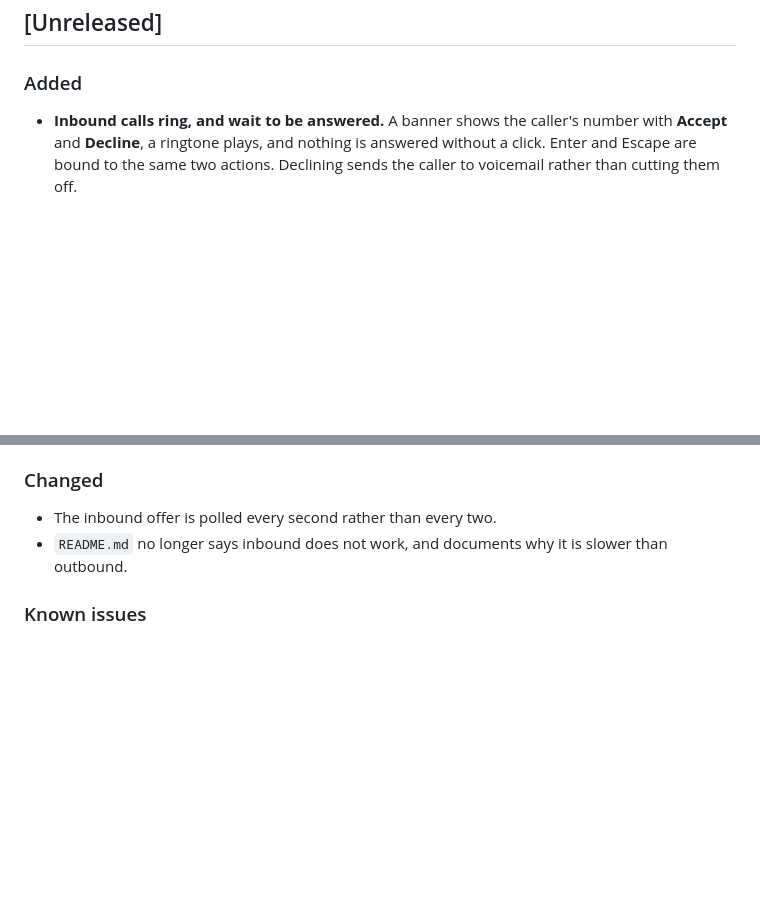
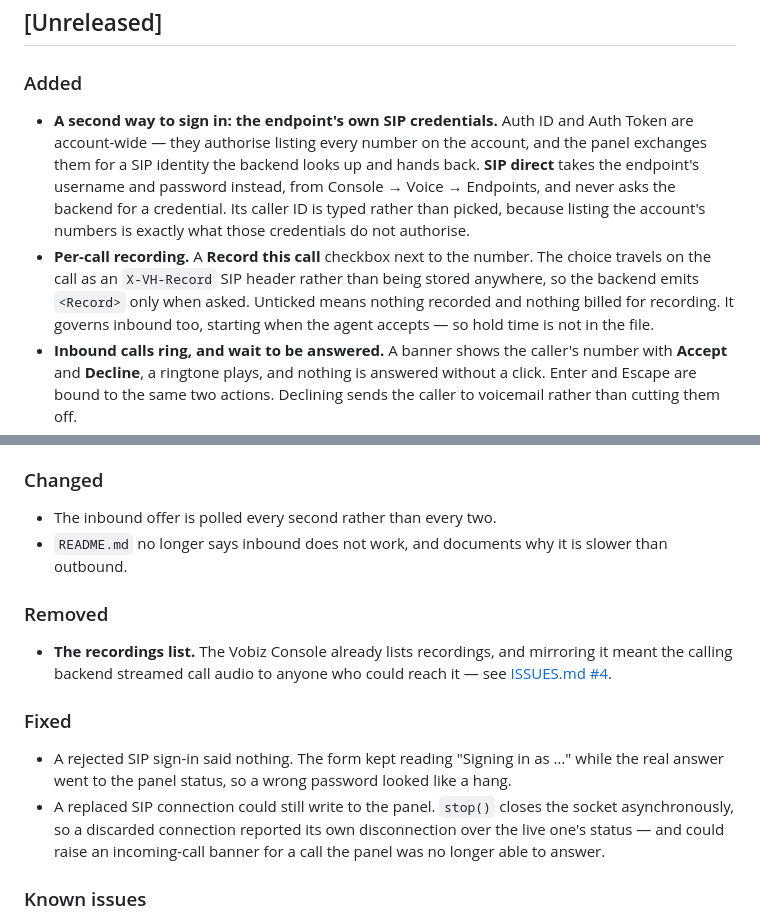
Before and after one commit to vobiz-ai/Vobiz-Freshdesk-Calling, a Markdown page: CHANGELOG.md, 2 parts joined by grey strips. Rendered like a GitHub page; blank space fills up the shorter version.

```diff
--- a/CHANGELOG.md
+++ b/CHANGELOG.md
@@ -6,6 +6,18 @@ All notable changes to this app are documented here. This project follows
 ## [Unreleased]
 
 ### Added
+- **A second way to sign in: the endpoint's own SIP credentials.** Auth ID and
+  Auth Token are account-wide — they authorise listing every number on the
+  account, and the panel exchanges them for a SIP identity the backend looks up
+  and hands back. **SIP direct** takes the endpoint's username and password
+  instead, from Console → Voice → Endpoints, and never asks the backend for a
+  credential. Its caller ID is typed rather than picked, because listing the
+  account's numbers is exactly what those credentials do not authorise.
+- **Per-call recording.** A **Record this call** checkbox next to the number.
+  The choice travels on the call as an `X-VH-Record` SIP header rather than
+  being stored anywhere, so the backend emits `<Record>` only when asked.
+  Unticked means nothing recorded and nothing billed for recording. It governs
+  inbound too, starting when the agent accepts — so hold time is not in the file.
 - **Inbound calls ring, and wait to be answered.** A banner shows the caller's
   number with **Accept** and **Decline**, a ringtone plays, and nothing is
   answered without a click. Enter and Escape are bound to the same two actions.
@@ -21,6 +33,20 @@ All notable changes to this app are documented here. This project follows
 - The inbound offer is polled every second rather than every two.
 - `README.md` no longer says inbound does not work, and documents why it is
   slower than outbound.
+
+### Removed
+- **The recordings list.** The Vobiz Console already lists recordings, and
+  mirroring it meant the calling backend streamed call audio to anyone who could
+  reach it — see [ISSUES.md #4](ISSUES.md#issue-4--the-backend-contract-has-security-gaps-that-are-easy-to-implement-wrongly).
+
+### Fixed
+- A rejected SIP sign-in said nothing. The form kept reading "Signing in as …"
+  while the real answer went to the panel status, so a wrong password looked
+  like a hang.
+- A replaced SIP connection could still write to the panel. `stop()` closes the
+  socket asynchronously, so a discarded connection reported its own
+  disconnection over the live one's status — and could raise an incoming-call
+  banner for a call the panel was no longer able to answer.
 
 ### Known issues
 - The caller waits through the agent's browser setting up its own leg —
```
Also changed, not shown: ISSUES.md (+4 -0 lines), README.md (+28 -3 lines).
